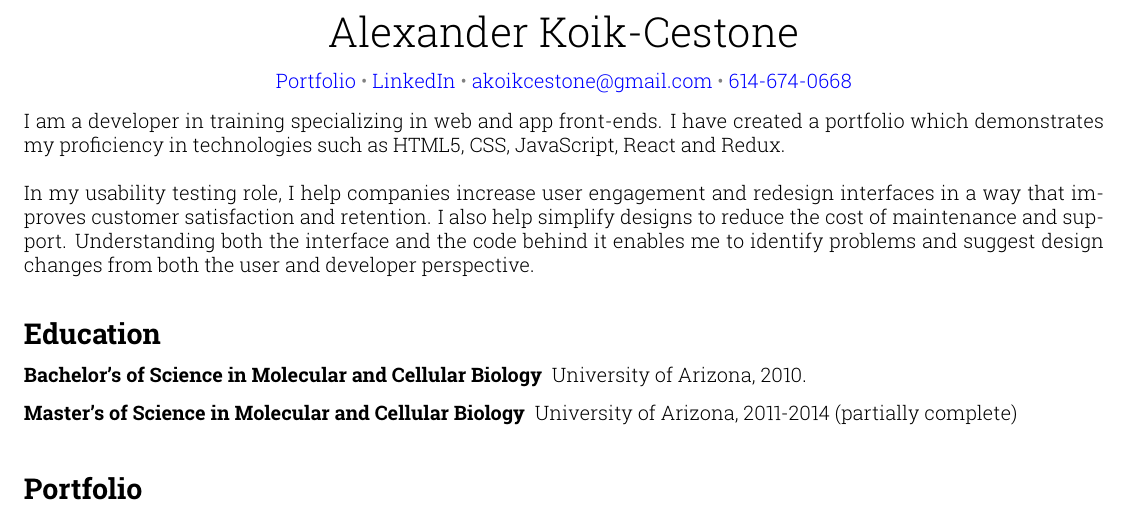
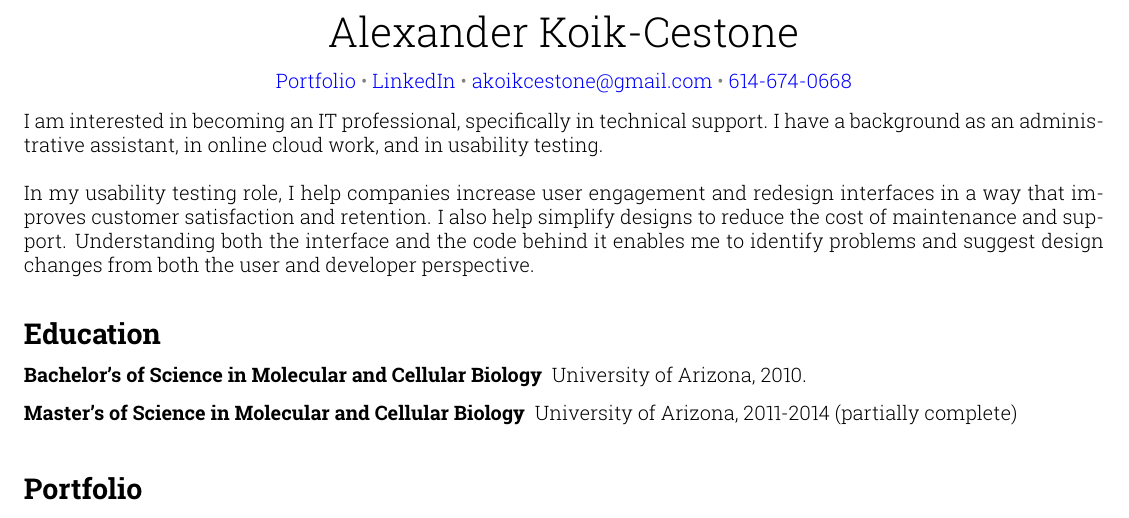
Before and after one commit to sirkoik/CurriculumVitae, a LaTeX CV (source/main/resume.tex): part of page 1 of 4, cut so that both start at the same text. Compiled offline with pdfLaTeX.

Commit message:
first revision

```diff
--- a/source/main/resume.tex
+++ b/source/main/resume.tex
@@ -56,7 +56,7 @@
 \end{center}
 
 \noindent
-I am a developer in training specializing in web and app front-ends. I have created a portfolio which demonstrates my proficiency in technologies such as HTML5, CSS, JavaScript, React and Redux.
+I am interested in becoming an IT professional, specifically in technical support. I have a background as an administrative assistant, in online cloud work, and in usability testing.
 \\
 \\
 \noindent
```
Also changed, not shown: source/main/resume.pdf.
